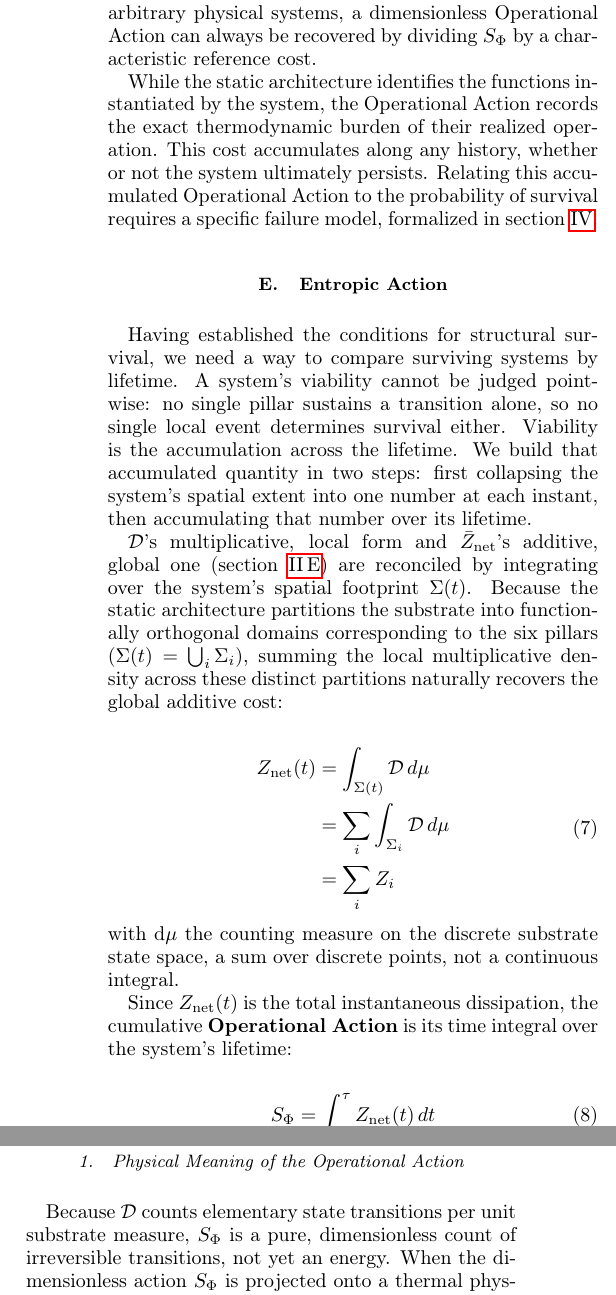
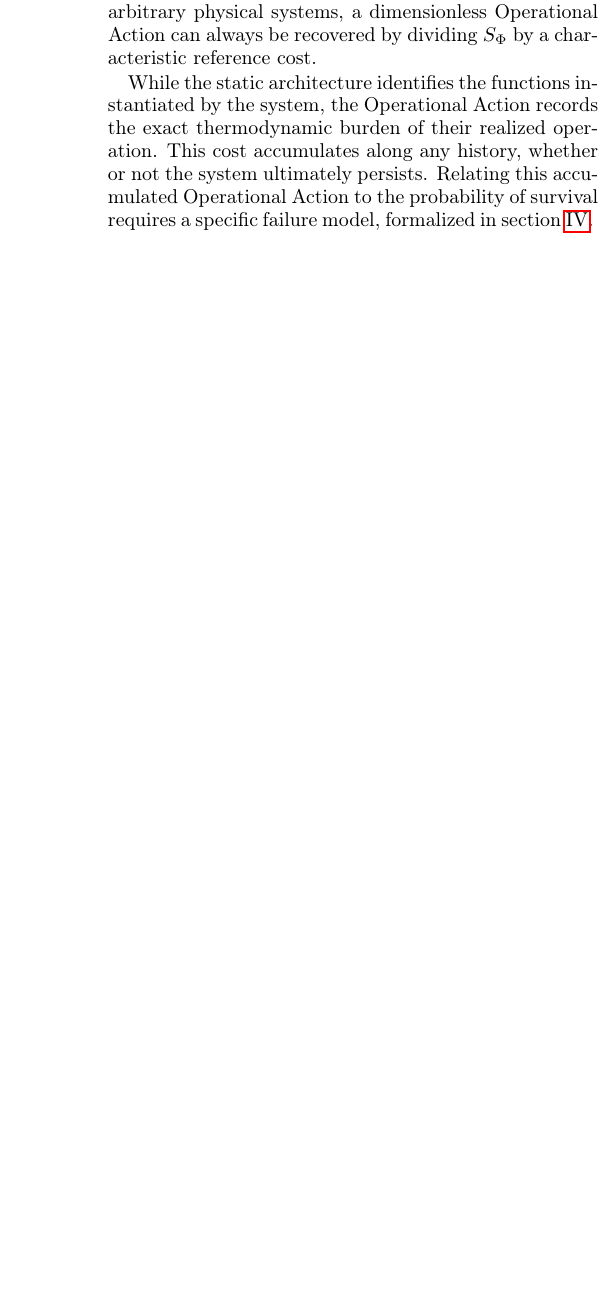
Before and after one commit to meta-r0ze/Persistence-Mechanics, a LaTeX paper (paper/main.tex, which reads paper/3_dynamics_of_persistence.tex): two parts of the columns of page 6 of 11 before the commit and part of one column of page 6 of 10 after it, the two joined at a grey line, cut so that both start at the same text, the shorter picture padded with empty space. The pictures show the PDF file Persistence_Mechanics.pdf that the author committed with the source.

Commit message:
Updates from Overleaf

```diff
--- a/paper/3_dynamics_of_persistence.tex
+++ b/paper/3_dynamics_of_persistence.tex
@@ -114,50 +114,3 @@ Comparing competing systems requires evaluating this action over a common observ
 The dimensions of $S_{\Phi}$ inherit the units of the operational toll $c$. If $c$ represents dissipated energy per operation, $S_{\Phi}$ quantifies macroscopic dissipated energy. If $c$ is defined as a dimensionless action per operation, $S_{\Phi}$ becomes a pure, dimensionless count of state transitions. In arbitrary physical systems, a dimensionless Operational Action can always be recovered by dividing $S_{\Phi}$ by a characteristic reference cost.
 
 While the static architecture identifies the functions instantiated by the system, the Operational Action records the exact thermodynamic burden of their realized operation. This cost accumulates along any history, whether or not the system ultimately persists. Relating this accumulated Operational Action to the probability of survival requires a specific failure model, formalized in \cref{sec:minimum_action}.
-
-
-
-
-
-
-
-
-
-
-
-\subsection{Entropic Action}
-\label{subsec:entropic_action}
-Having established the conditions for structural survival, we need a way to compare surviving systems by lifetime. A system's viability cannot be judged pointwise: no single pillar sustains a transition alone, so no single local event determines survival either. Viability is the accumulation across the lifetime. We build that accumulated quantity in two steps: first collapsing the system's spatial extent into one number at each instant, then accumulating that number over its lifetime.
-
-$\mathcal{D}$'s multiplicative, local form and $\bar{Z}_{\mathrm{net}}$'s additive, global one (\cref{subsec:cost_of_persistence}) are reconciled by integrating over the system's spatial footprint $\Sigma(t)$. Because the static architecture partitions the substrate into functionally orthogonal domains corresponding to the six pillars ($\Sigma(t) = \bigcup_i \Sigma_i$), summing the local multiplicative density across these distinct partitions naturally recovers the global additive cost:
-
-\begin{equation}
-\begin{split}
-\label{eq:impedance_density}
-    Z_{\mathrm{net}}(t) &= \int_{\Sigma(t)} \mathcal{D} \, d\mu \\
-    &= \sum_i \int_{\Sigma_i} \mathcal{D} \, d\mu \\
-    &= \sum_i Z_i
-\end{split}
-\end{equation}
-
-\noindent with $\mathrm{d}\mu$ the counting measure on the discrete substrate state space, a sum over discrete points, not a continuous integral.
-
-Since $Z_{\mathrm{net}}(t)$ is the total instantaneous dissipation, the cumulative \textbf{Operational Action} is its time integral over the system's lifetime:
-
-\begin{equation}
-\label{eq:operational_action}
-    S_\Phi = \int_0^{\tau} Z_{\mathrm{net}}(t) \, dt
-\end{equation}
-
-\subsubsection{Physical Meaning of the Operational Action}
-Because $\mathcal{D}$ counts elementary state transitions per unit substrate measure, $S_\Phi$ is a pure, dimensionless count of irreversible transitions, not yet an energy. When the dimensionless action $S_\Phi$ is projected onto a thermal physical substrate, Landauer's principle supplies the thermodynamic scale $c_0 = k_B T \ln 2$, yielding the physical dissipation analogue $E_{\mathrm{diss}} = c_0 S_\Phi$. On athermal substrates, $S_\Phi$ remains well-defined; only the conversion factor to macroscopic energy changes.
-
-\subsubsection{Necessity of the Architecture for the Action}
-\label{subsec:action_requires_architecture}
-Minimization of $S_\Phi$ is only possible for systems implementing the complete six-pillar architecture; the Operational Action is not defined independently of it.
-
-\begin{proof}
-Persistence requires $\mathcal{D}$ strictly positive and finite, hence $c, K, f > 0$ (\cref{eq:dissipation_density}). This requires all six pillars simultaneously: Toll and Capacity sustain $c > 0$; Map sustains $K > 0$; Protocol, Governor, and Margin jointly sustain $f > 0$. Removing any one pillar collapses the corresponding factor to zero (reproducing the failure modes of \cref{subsec:action_necessity}), so any trajectory that maintains structural coherence necessarily encodes the complete architecture.
-\end{proof}
-
-The Operational Action is therefore not defined independently of the architecture.
```
Also changed, not shown: paper/2_architecture_of_persistence.tex (+1 -1 lines), paper/5_appendix.tex (+1 -1 lines), Persistence_Mechanics.pdf.
